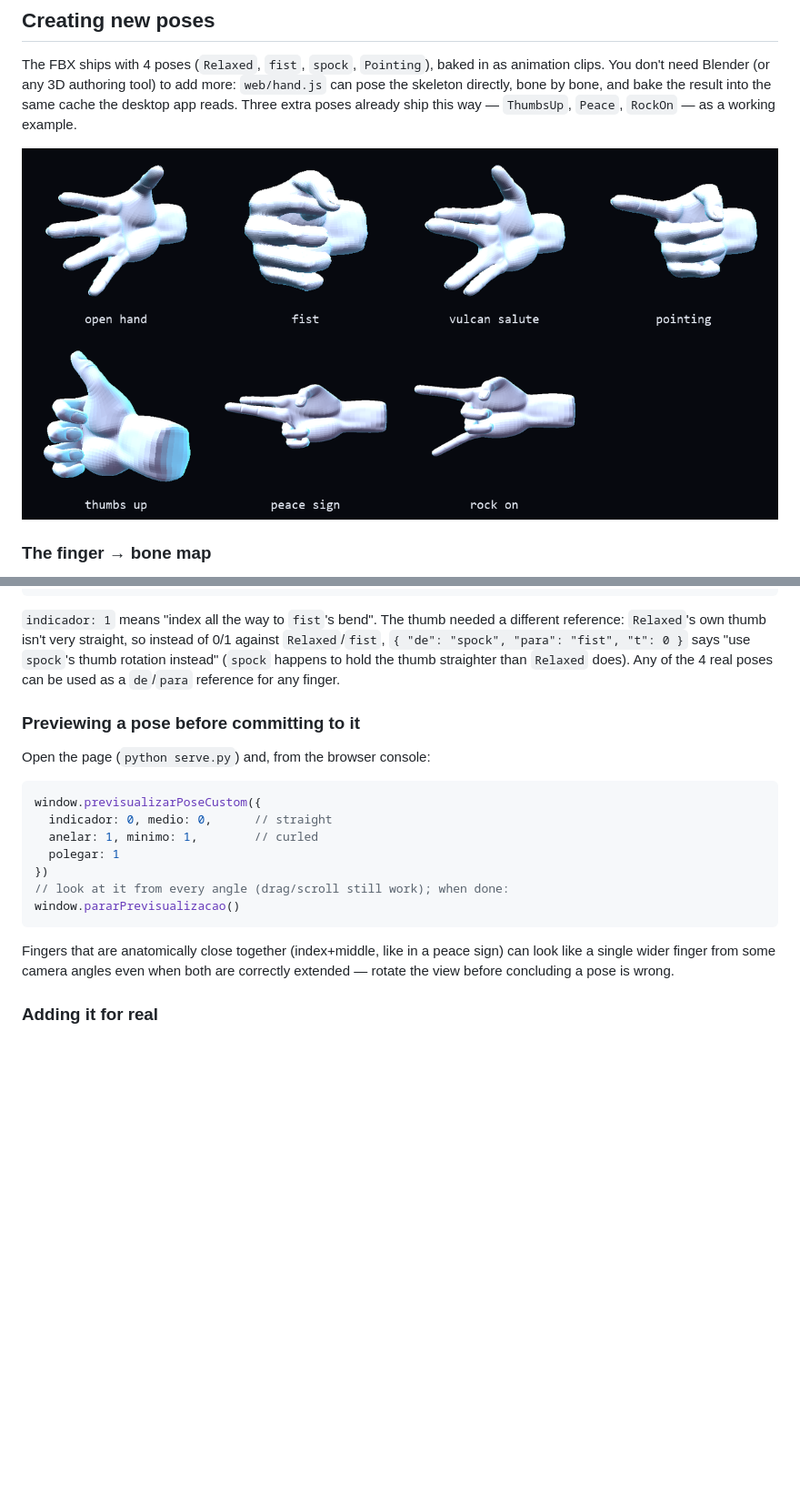
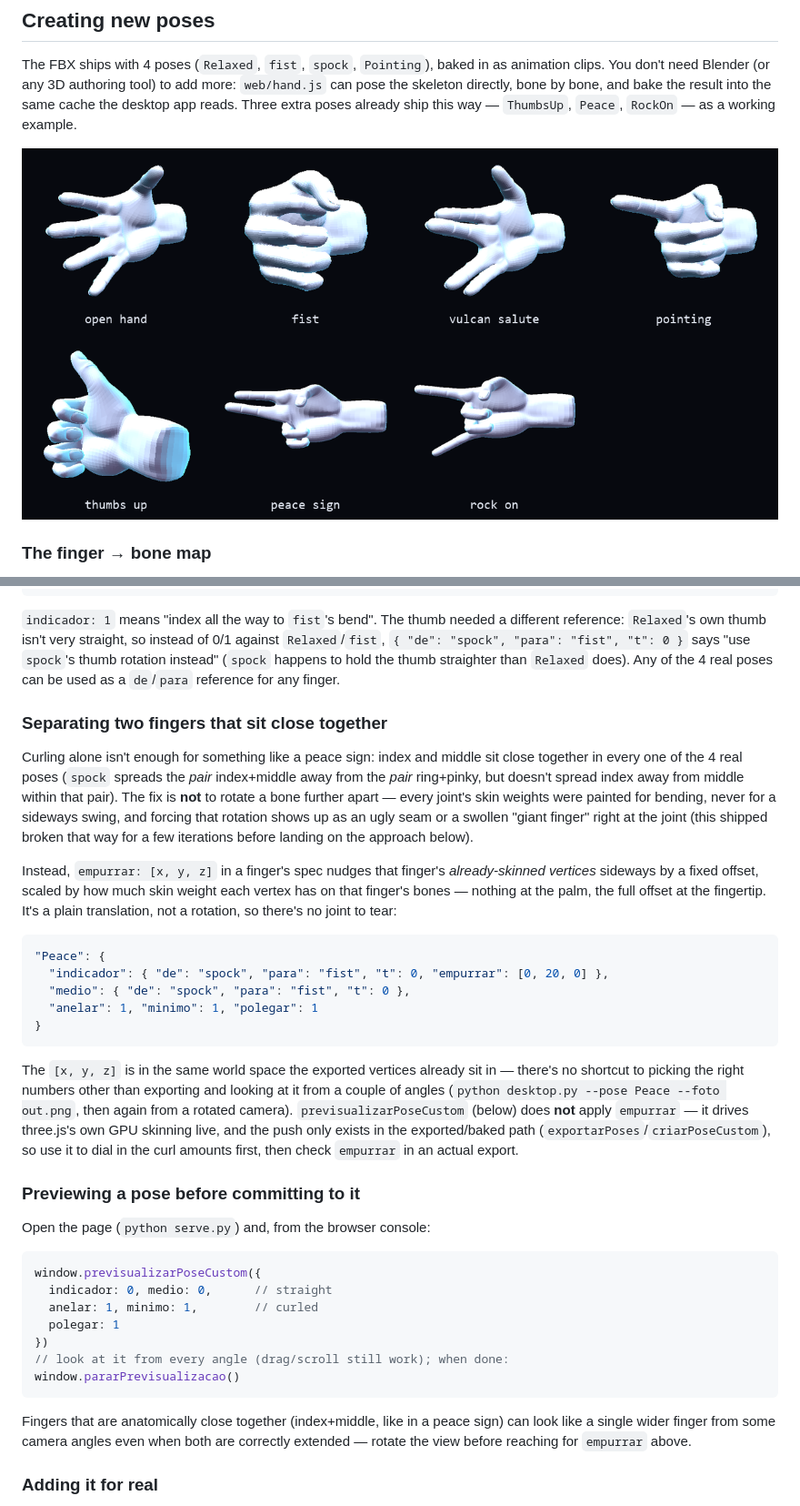
Before and after one commit to brunorchaves/MyoClassifier, a Markdown page: hand3d/README.md, 2 parts joined by grey strips. Shown at 91% size. Rendered like a GitHub page; pictures changed too: hand3d/gestures.png; blank space fills up the shorter version.

````diff
--- a/hand3d/README.md
+++ b/hand3d/README.md
@@ -238,6 +238,40 @@ says "use `spock`'s thumb rotation instead" (`spock` happens to hold the
 thumb straighter than `Relaxed` does). Any of the 4 real poses can be used as
 a `de`/`para` reference for any finger.
 
+### Separating two fingers that sit close together
+
+Curling alone isn't enough for something like a peace sign: index and middle
+sit close together in every one of the 4 real poses (`spock` spreads the
+*pair* index+middle away from the *pair* ring+pinky, but doesn't spread index
+away from middle within that pair). The fix is **not** to rotate a bone
+further apart — every joint's skin weights were painted for bending, never
+for a sideways swing, and forcing that rotation shows up as an ugly seam or a
+swollen "giant finger" right at the joint (this shipped broken that way for a
+few iterations before landing on the approach below).
+
+Instead, `empurrar: [x, y, z]` in a finger's spec nudges that finger's
+*already-skinned vertices* sideways by a fixed offset, scaled by how much
+skin weight each vertex has on that finger's bones — nothing at the palm,
+the full offset at the fingertip. It's a plain translation, not a rotation,
+so there's no joint to tear:
+
+```json
+"Peace": {
+  "indicador": { "de": "spock", "para": "fist", "t": 0, "empurrar": [0, 20, 0] },
+  "medio": { "de": "spock", "para": "fist", "t": 0 },
+  "anelar": 1, "minimo": 1, "polegar": 1
+}
+```
+
+The `[x, y, z]` is in the same world space the exported vertices already sit
+in — there's no shortcut to picking the right numbers other than exporting
+and looking at it from a couple of angles (`python desktop.py --pose Peace
+--foto out.png`, then again from a rotated camera). `previsualizarPoseCustom`
+(below) does **not** apply `empurrar` — it drives three.js's own GPU skinning
+live, and the push only exists in the exported/baked path
+(`exportarPoses`/`criarPoseCustom`), so use it to dial in the curl amounts
+first, then check `empurrar` in an actual export.
+
 ### Previewing a pose before committing to it
 
 Open the page (`python serve.py`) and, from the browser console:
@@ -254,8 +288,8 @@ window.pararPrevisualizacao()
 
 Fingers that are anatomically close together (index+middle, like in a peace
 sign) can look like a single wider finger from some camera angles even when
-both are correctly extended — rotate the view before concluding a pose is
-wrong.
+both are correctly extended — rotate the view before reaching for
+`empurrar` above.
 
 ### Adding it for real
 
````
Also changed, not shown: 2 other files.
